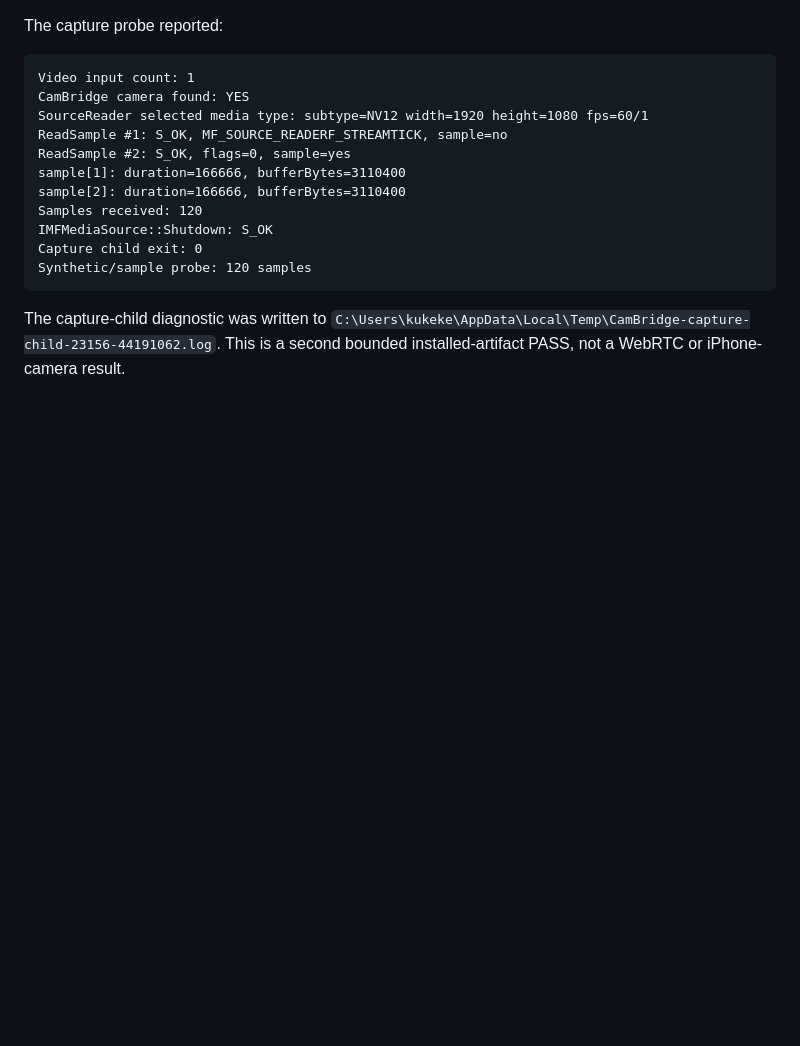
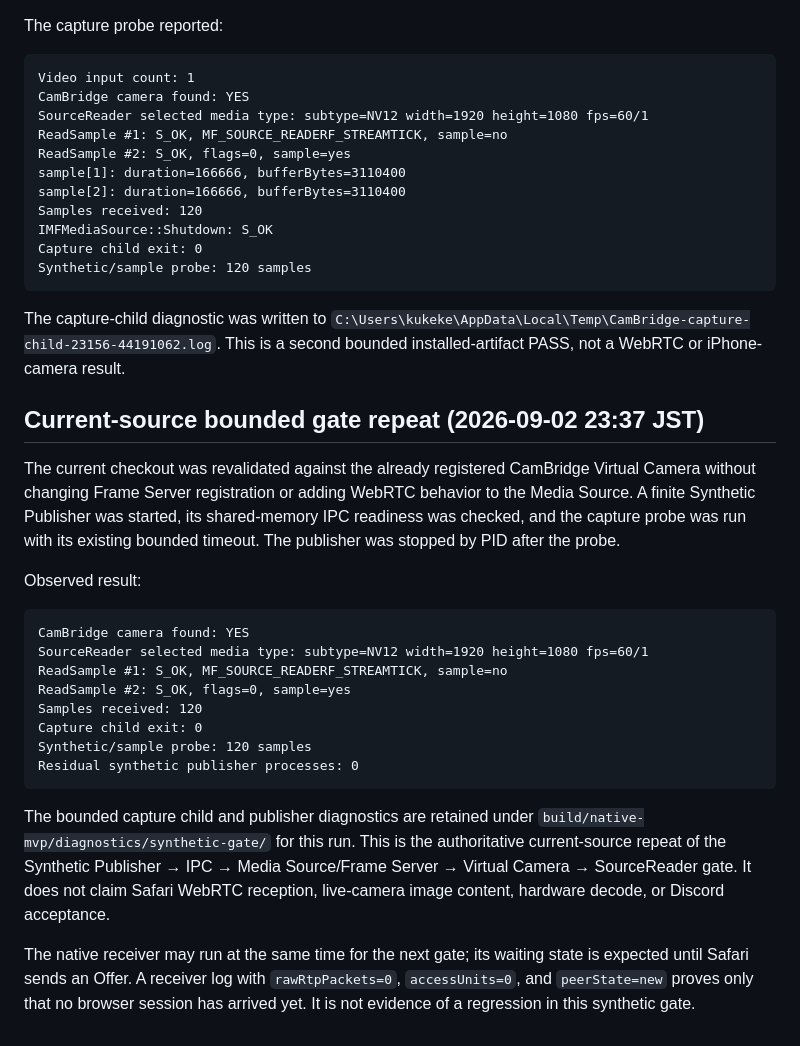
Before and after one commit to kukekeweb/CamBridge, a Markdown page: docs/validation/native-mvp-synthetic.md, the part around the change. GitHub-like rendering; blank space fills up the shorter version.

Commit message:
docs: record current native synthetic gate

````diff
--- a/docs/validation/native-mvp-synthetic.md
+++ b/docs/validation/native-mvp-synthetic.md
@@ -387,3 +387,37 @@ The capture-child diagnostic was written to
 `C:\Users\kukeke\AppData\Local\Temp\CamBridge-capture-child-23156-44191062.log`.
 This is a second bounded installed-artifact PASS, not a WebRTC or iPhone-camera
 result.
+
+## Current-source bounded gate repeat (2026-09-02 23:37 JST)
+
+The current checkout was revalidated against the already registered CamBridge
+Virtual Camera without changing Frame Server registration or adding WebRTC
+behavior to the Media Source. A finite Synthetic Publisher was started, its
+shared-memory IPC readiness was checked, and the capture probe was run with its
+existing bounded timeout. The publisher was stopped by PID after the probe.
+
+Observed result:
+
+```text
+CamBridge camera found: YES
+SourceReader selected media type: subtype=NV12 width=1920 height=1080 fps=60/1
+ReadSample #1: S_OK, MF_SOURCE_READERF_STREAMTICK, sample=no
+ReadSample #2: S_OK, flags=0, sample=yes
+Samples received: 120
+Capture child exit: 0
+Synthetic/sample probe: 120 samples
+Residual synthetic publisher processes: 0
+```
+
+The bounded capture child and publisher diagnostics are retained under
+`build/native-mvp/diagnostics/synthetic-gate/` for this run. This is the
+authoritative current-source repeat of the Synthetic Publisher → IPC → Media
+Source/Frame Server → Virtual Camera → SourceReader gate. It does not claim
+Safari WebRTC reception, live-camera image content, hardware decode, or Discord
+acceptance.
+
+The native receiver may run at the same time for the next gate; its waiting
+state is expected until Safari sends an Offer. A receiver log with
+`rawRtpPackets=0`, `accessUnits=0`, and `peerState=new` proves only that no
+browser session has arrived yet. It is not evidence of a regression in this
+synthetic gate.
````
Also changed, not shown: 1 other file.
